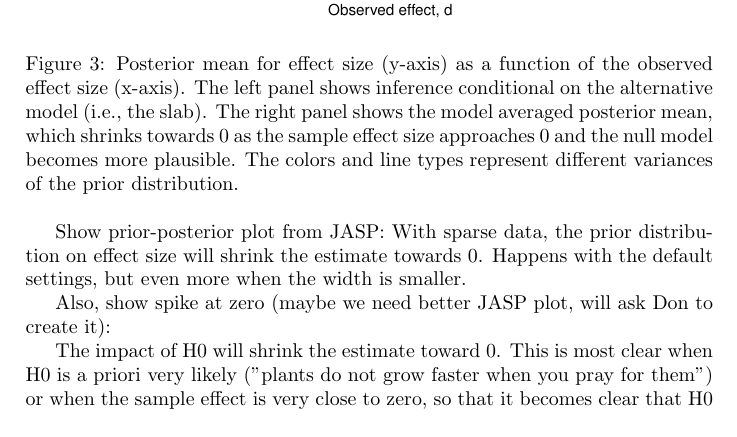
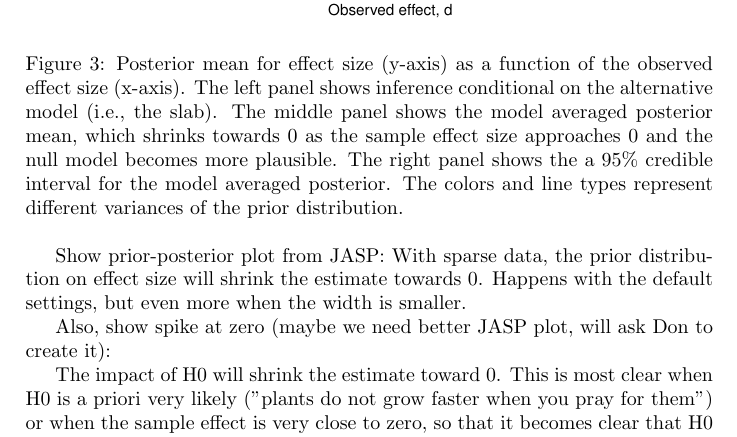
Before and after one commit to vandenman/A-Cautionary-Note-on-Estimating-Effect-Size, a LaTeX paper (paper/CautionaryNoteEstimatingEffectSize.tex): part of page 6 of 8, cut so that both start at the same text. Compiled offline with pdfLaTeX.

Commit message:
updated figure caption

```diff
--- a/paper/CautionaryNoteEstimatingEffectSize.tex
+++ b/paper/CautionaryNoteEstimatingEffectSize.tex
@@ -145,7 +145,7 @@ The model averaged posterior are shrunken more towards 0 than the pos
 
 \begin{figure}[!ht]
 	\includegraphics[width=\textwidth]{posteriorMeanVsSampleDelta3panel.pdf}
-	\caption{Posterior mean for effect size (y-axis) as a function of the observed effect size (x-axis). The left panel shows inference conditional on the alternative model (i.e., the slab). The right panel shows the model averaged posterior mean, which shrinks towards 0 as the sample effect size approaches 0 and the null model becomes more plausible. The colors and line types represent different variances of the prior distribution.}
+	\caption{Posterior mean for effect size (y-axis) as a function of the observed effect size (x-axis). The left panel shows inference conditional on the alternative model (i.e., the slab). The middle panel shows the model averaged posterior mean, which shrinks towards 0 as the sample effect size approaches 0 and the null model becomes more plausible. The right panel shows the a 95\% credible interval for the model averaged posterior. The colors and line types represent different variances of the prior distribution.}
 	\label{fig:posteriorMeanVsSampleDelta}
 \end{figure}
 
```
Also changed, not shown: paper/CautionaryNoteEstimatingEffectSize.pdf.
